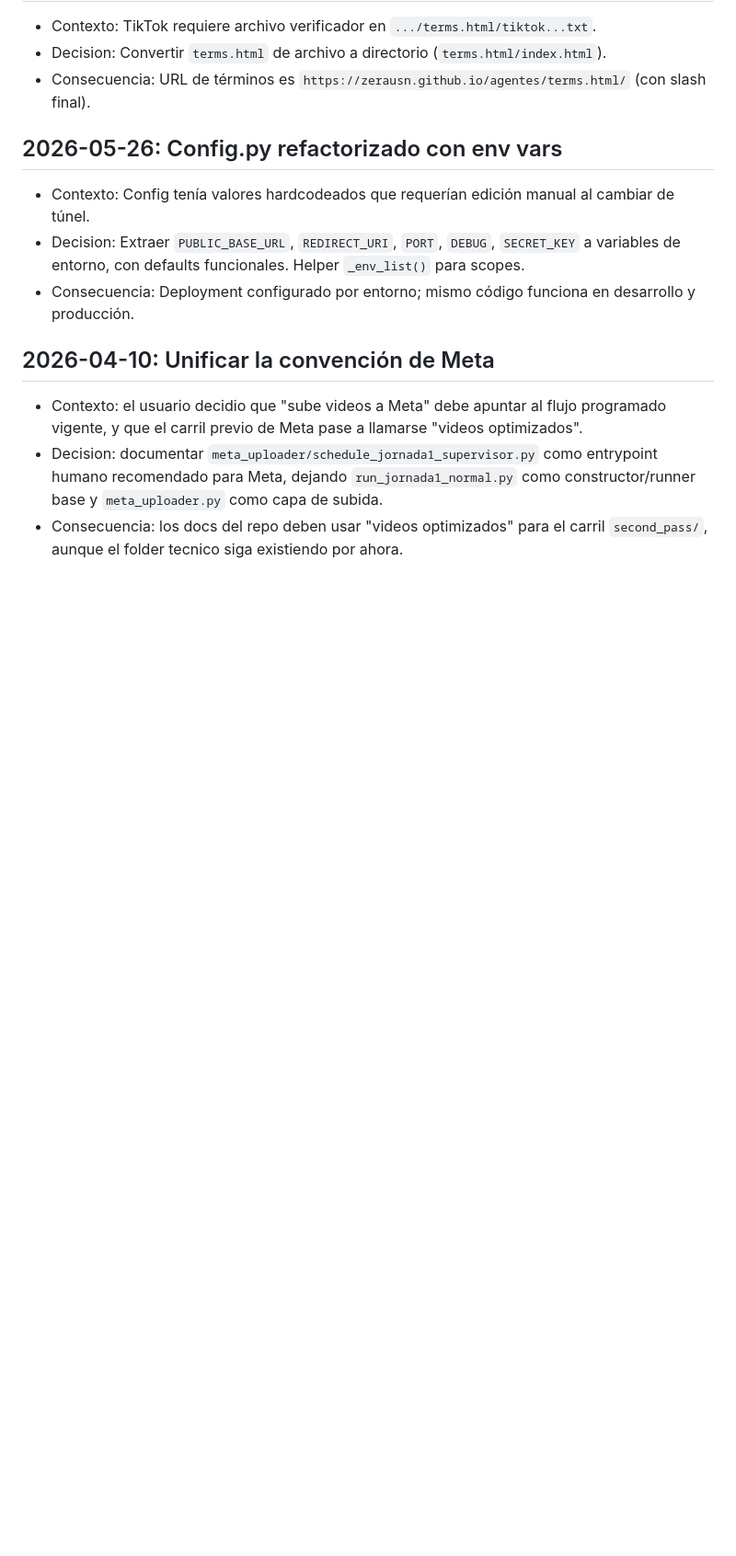
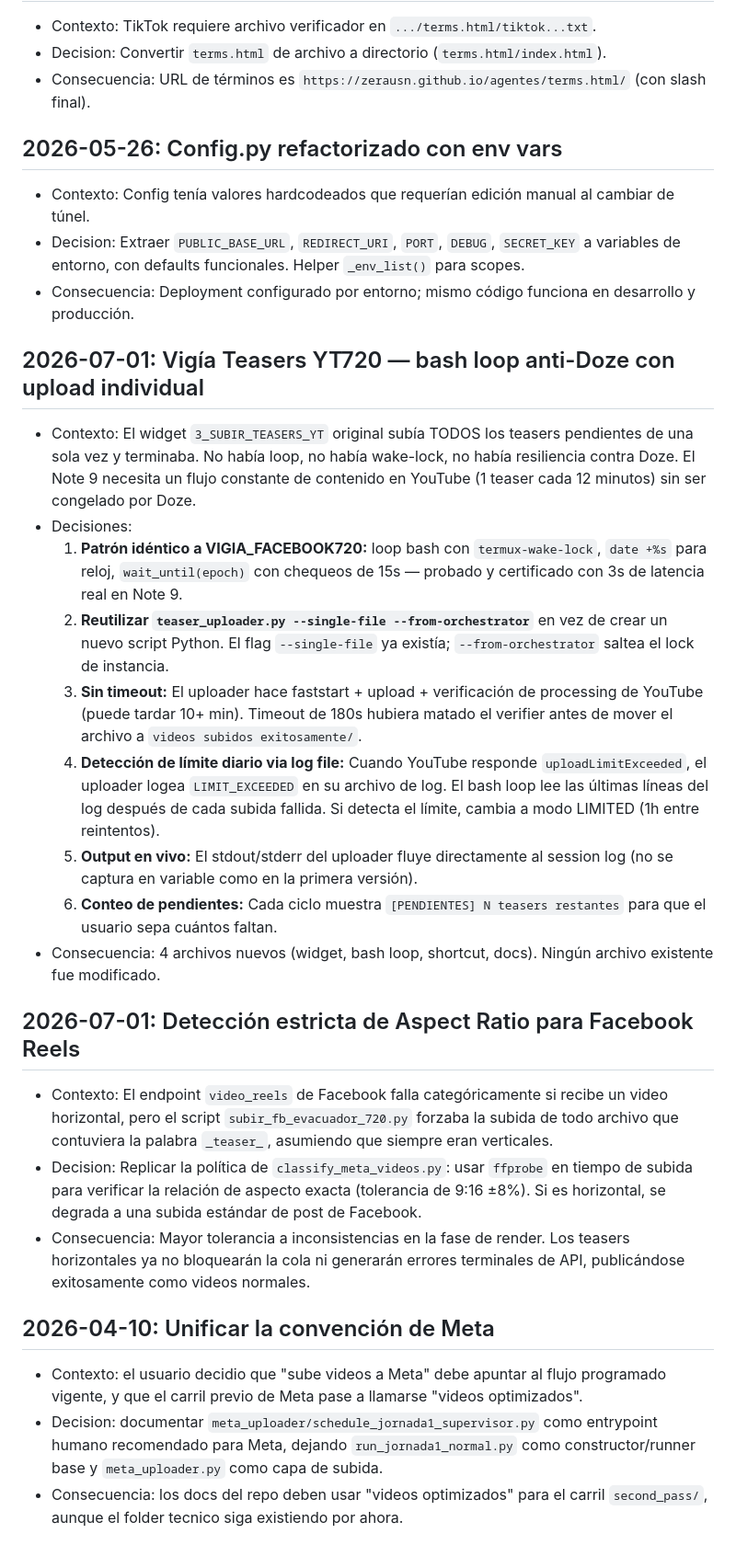
Before and after one commit to zerausn/agentes, a Markdown page: docs/DECISIONS.md, the part around the change. Shown at 92% size. Drawn GitHub-style; blank space fills up the shorter version.

```diff
--- a/docs/DECISIONS.md
+++ b/docs/DECISIONS.md
@@ -204,6 +204,22 @@ canal.
 - Consecuencia: Deployment configurado por entorno; mismo código funciona en desarrollo y producción.
 
 
+## 2026-07-01: Vigía Teasers YT720 — bash loop anti-Doze con upload individual
+- Contexto: El widget `3_SUBIR_TEASERS_YT` original subía TODOS los teasers pendientes de una sola vez y terminaba. No había loop, no había wake-lock, no había resiliencia contra Doze. El Note 9 necesita un flujo constante de contenido en YouTube (1 teaser cada 12 minutos) sin ser congelado por Doze.
+- Decisiones:
+  1. **Patrón idéntico a VIGIA_FACEBOOK720:** loop bash con `termux-wake-lock`, `date +%s` para reloj, `wait_until(epoch)` con chequeos de 15s — probado y certificado con 3s de latencia real en Note 9.
+  2. **Reutilizar `teaser_uploader.py --single-file --from-orchestrator`** en vez de crear un nuevo script Python. El flag `--single-file` ya existía; `--from-orchestrator` saltea el lock de instancia.
+  3. **Sin timeout:** El uploader hace faststart + upload + verificación de processing de YouTube (puede tardar 10+ min). Timeout de 180s hubiera matado el verifier antes de mover el archivo a `videos subidos exitosamente/`.
+  4. **Detección de límite diario via log file:** Cuando YouTube responde `uploadLimitExceeded`, el uploader logea `LIMIT_EXCEEDED` en su archivo de log. El bash loop lee las últimas líneas del log después de cada subida fallida. Si detecta el límite, cambia a modo LIMITED (1h entre reintentos).
+  5. **Output en vivo:** El stdout/stderr del uploader fluye directamente al session log (no se captura en variable como en la primera versión).
+  6. **Conteo de pendientes:** Cada ciclo muestra `[PENDIENTES] N teasers restantes` para que el usuario sepa cuántos faltan.
+- Consecuencia: 4 archivos nuevos (widget, bash loop, shortcut, docs). Ningún archivo existente fue modificado.
+
+## 2026-07-01: Detección estricta de Aspect Ratio para Facebook Reels
+- Contexto: El endpoint `video_reels` de Facebook falla categóricamente si recibe un video horizontal, pero el script `subir_fb_evacuador_720.py` forzaba la subida de todo archivo que contuviera la palabra `_teaser_`, asumiendo que siempre eran verticales.
+- Decision: Replicar la política de `classify_meta_videos.py`: usar `ffprobe` en tiempo de subida para verificar la relación de aspecto exacta (tolerancia de 9:16 ±8%). Si es horizontal, se degrada a una subida estándar de post de Facebook.
+- Consecuencia: Mayor tolerancia a inconsistencias en la fase de render. Los teasers horizontales ya no bloquearán la cola ni generarán errores terminales de API, publicándose exitosamente como videos normales.
+
 ## 2026-04-10: Unificar la convención de Meta
 - Contexto: el usuario decidio que "sube videos a Meta" debe apuntar al flujo
   programado vigente, y que el carril previo de Meta pase a llamarse
```
Also changed, not shown: docs/PROGRESS.md (+31 -0 lines).
